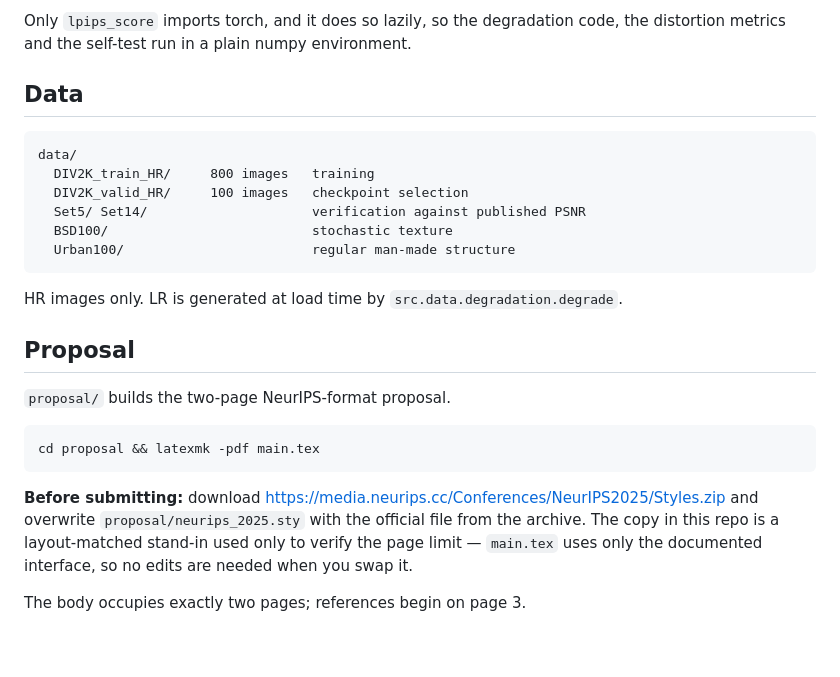
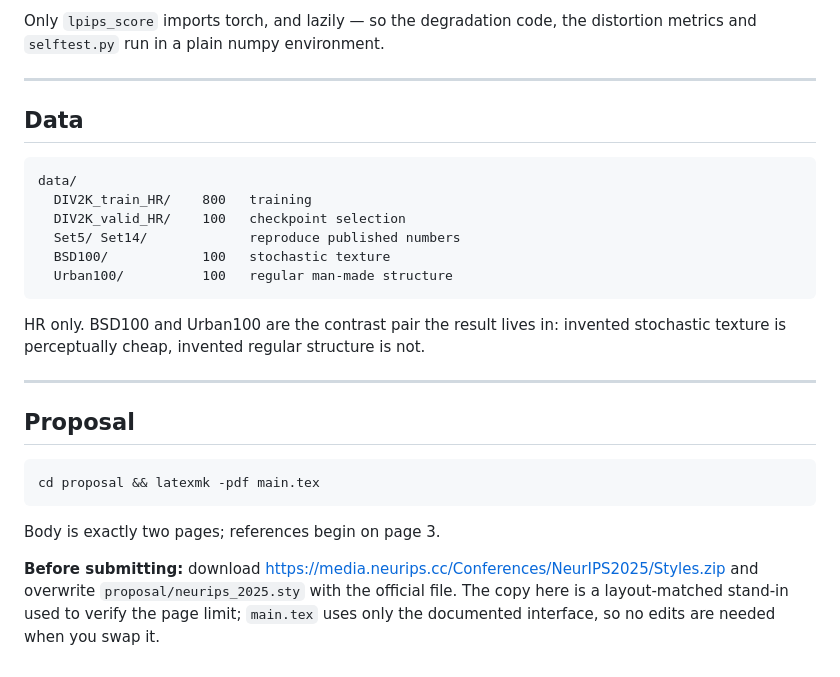
Before and after one commit to shambhavi12001/ImageRestorationDM, a Markdown page: README.md, the part around one of its changes. Rendered like a GitHub page.

````diff
--- a/README.md
+++ b/README.md
@@ -61,34 +172,36 @@ conventions would make neither comparable to published numbers.
 
-Only `lpips_score` imports torch, and it does so lazily, so the degradation
-code, the distortion metrics and the self-test run in a plain numpy
-environment.
+Only `lpips_score` imports torch, and lazily — so the degradation code, the
+distortion metrics and `selftest.py` run in a plain numpy environment.
+
+---
 
 ## Data
 
 ```
 data/
-  DIV2K_train_HR/     800 images   training
-  DIV2K_valid_HR/     100 images   checkpoint selection
-  Set5/ Set14/                     verification against published PSNR
-  BSD100/                          stochastic texture
-  Urban100/                        regular man-made structure
+  DIV2K_train_HR/    800   training
+  DIV2K_valid_HR/    100   checkpoint selection
+  Set5/ Set14/             reproduce published numbers
+  BSD100/            100   stochastic texture
+  Urban100/          100   regular man-made structure
 ```
 
-HR images only. LR is generated at load time by `src.data.degradation.degrade`.
+HR only. BSD100 and Urban100 are the contrast pair the result lives in:
+invented stochastic texture is perceptually cheap, invented regular structure
+is not.
+
+---
 
 ## Proposal
-
-`proposal/` builds the two-page NeurIPS-format proposal.
 
 ```bash
 cd proposal && latexmk -pdf main.tex
 ```
 
+Body is exactly two pages; references begin on page 3.
+
 **Before submitting:** download
 <https://media.neurips.cc/Conferences/NeurIPS2025/Styles.zip> and overwrite
-`proposal/neurips_2025.sty` with the official file from the archive. The copy
-in this repo is a layout-matched stand-in used only to verify the page limit —
-`main.tex` uses only the documented interface, so no edits are needed when you
-swap it.
-
-The body occupies exactly two pages; references begin on page 3.
+`proposal/neurips_2025.sty` with the official file. The copy here is a
+layout-matched stand-in used to verify the page limit; `main.tex` uses only
+the documented interface, so no edits are needed when you swap it.
````
Also changed, not shown: other parts of README.md (+148 -37 lines).
